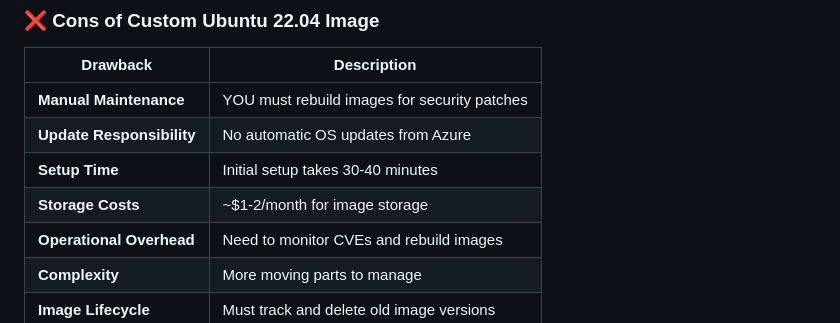
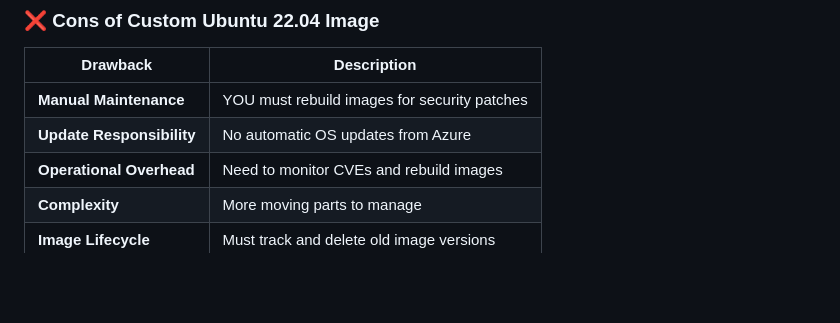
Before and after one commit to sassoftware/viya4-iac-azure, a Markdown page: scripts/README.md, the part around the change. GitHub-like rendering; blank space fills up the shorter version.

```diff
--- a/scripts/README.md
+++ b/scripts/README.md
@@ -59,8 +59,6 @@ custom_node_source_image_id = "<image-id-from-script>"
 |----------|-------------|
 | **Manual Maintenance** | YOU must rebuild images for security patches |
 | **Update Responsibility** | No automatic OS updates from Azure |
-| **Setup Time** | Initial setup takes 30-40 minutes |
-| **Storage Costs** | ~$1-2/month for image storage |
 | **Operational Overhead** | Need to monitor CVEs and rebuild images |
 | **Complexity** | More moving parts to manage |
 | **Image Lifecycle** | Must track and delete old image versions |
```
